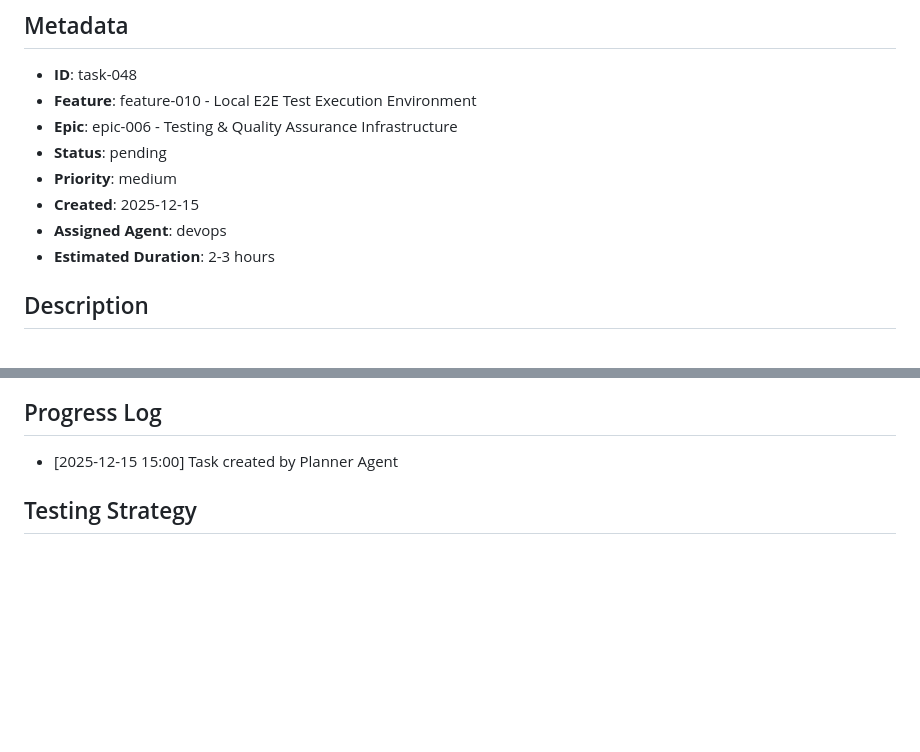
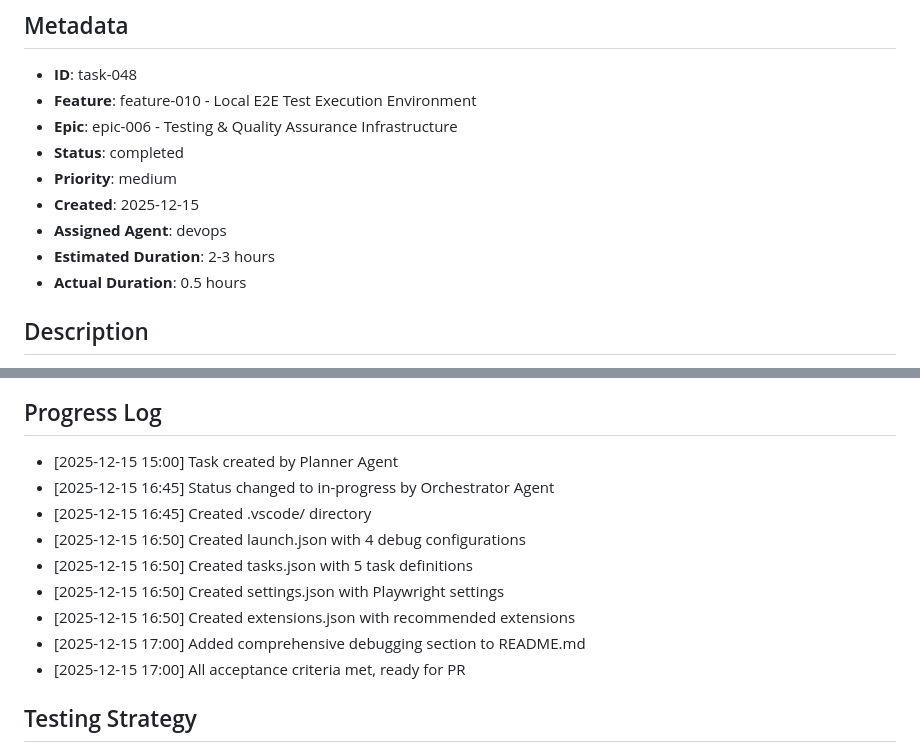
Before and after one commit to tidemann/st44-home, a Markdown page: tasks/items/task-048-vscode-debug-config-e2e.md, 2 parts joined by grey strips. Drawn GitHub-style; blank space fills up the shorter version.

```diff
--- a/tasks/items/task-048-vscode-debug-config-e2e.md
+++ b/tasks/items/task-048-vscode-debug-config-e2e.md
@@ -4,11 +4,12 @@
 - **ID**: task-048
 - **Feature**: feature-010 - Local E2E Test Execution Environment
 - **Epic**: epic-006 - Testing & Quality Assurance Infrastructure
-- **Status**: pending
+- **Status**: completed
 - **Priority**: medium
 - **Created**: 2025-12-15
 - **Assigned Agent**: devops
 - **Estimated Duration**: 2-3 hours
+- **Actual Duration**: 0.5 hours
 
 ## Description
 Create VS Code launch configurations that enable developers to debug E2E tests with breakpoints, step-through debugging, and variable inspection. Configurations should support debugging all tests, a single test file, or the currently open test. Integration with Playwright's inspector should also be available. This dramatically improves developer productivity when troubleshooting test failures.
@@ -183,6 +184,14 @@ Reference in launch config:
 
 ## Progress Log
 - [2025-12-15 15:00] Task created by Planner Agent
+- [2025-12-15 16:45] Status changed to in-progress by Orchestrator Agent
+- [2025-12-15 16:45] Created .vscode/ directory
+- [2025-12-15 16:50] Created launch.json with 4 debug configurations
+- [2025-12-15 16:50] Created tasks.json with 5 task definitions
+- [2025-12-15 16:50] Created settings.json with Playwright settings
+- [2025-12-15 16:50] Created extensions.json with recommended extensions
+- [2025-12-15 17:00] Added comprehensive debugging section to README.md
+- [2025-12-15 17:00] All acceptance criteria met, ready for PR
 
 ## Testing Strategy
 - Manual testing of each debug configuration
```
Also changed, not shown: other parts of tasks/items/task-048-vscode-debug-config-e2e.md (+9 -9 lines), README.md (+55 -0 lines).
